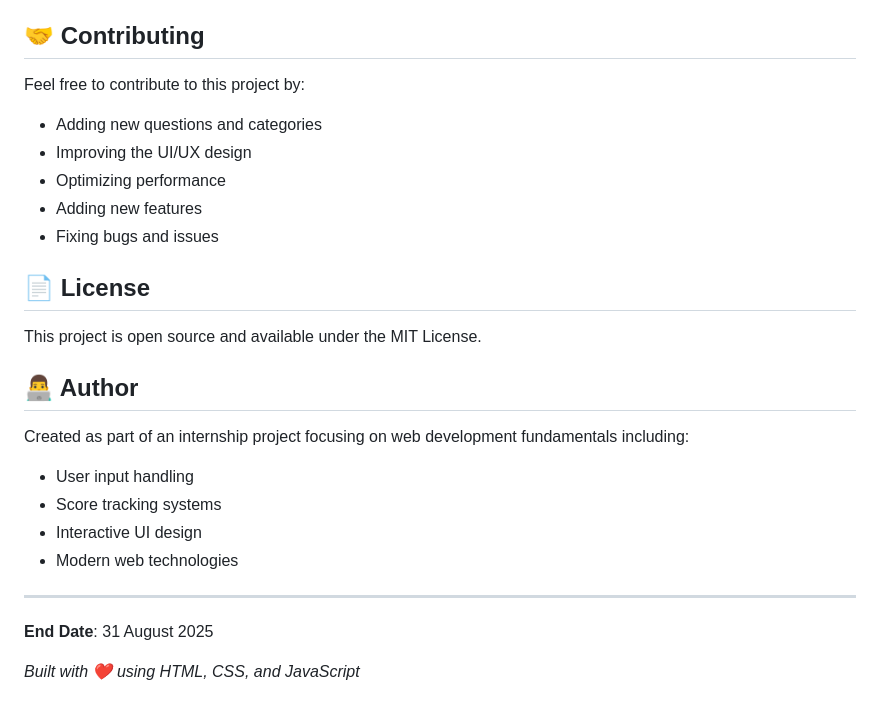
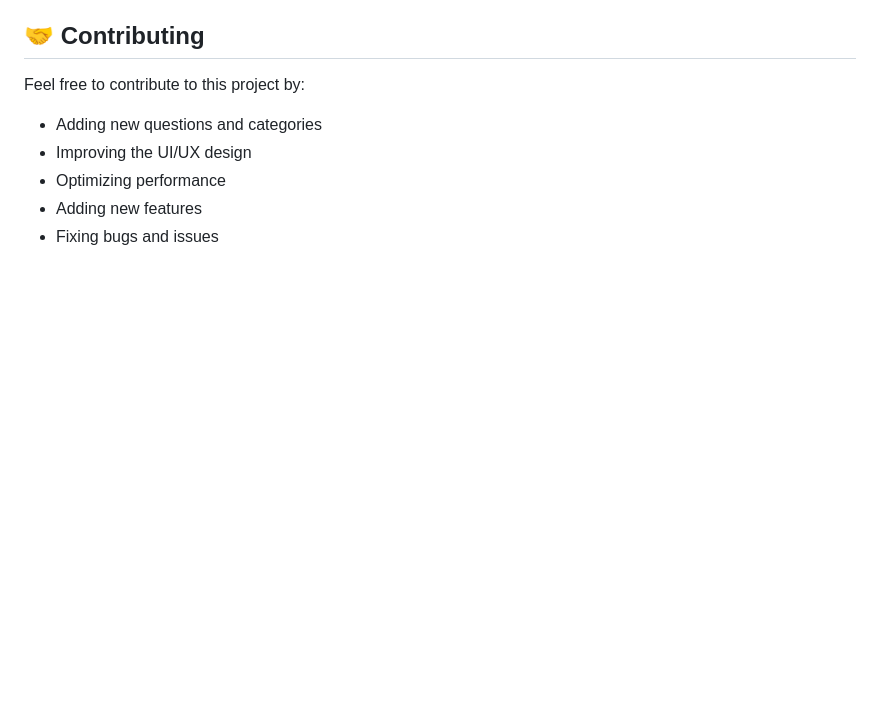
Before and after one commit to vrushtaskar14052003/CodeClauseInternship_Online-Quiz-Game, a Markdown page: README.md, the part around the change. Rendered like a GitHub page; blank space fills up the shorter version.

```diff
--- a/README.md
+++ b/README.md
@@ -163,21 +163,3 @@ Feel free to contribute to this project by:
 - Optimizing performance
 - Adding new features
 - Fixing bugs and issues
-
-## 📄 License
-
-This project is open source and available under the MIT License.
-
-## 👨‍💻 Author
-
-Created as part of an internship project focusing on web development fundamentals including:
-- User input handling
-- Score tracking systems
-- Interactive UI design
-- Modern web technologies
-
----
-
-**End Date**: 31 August 2025
-
-*Built with ❤️ using HTML, CSS, and JavaScript*
```
